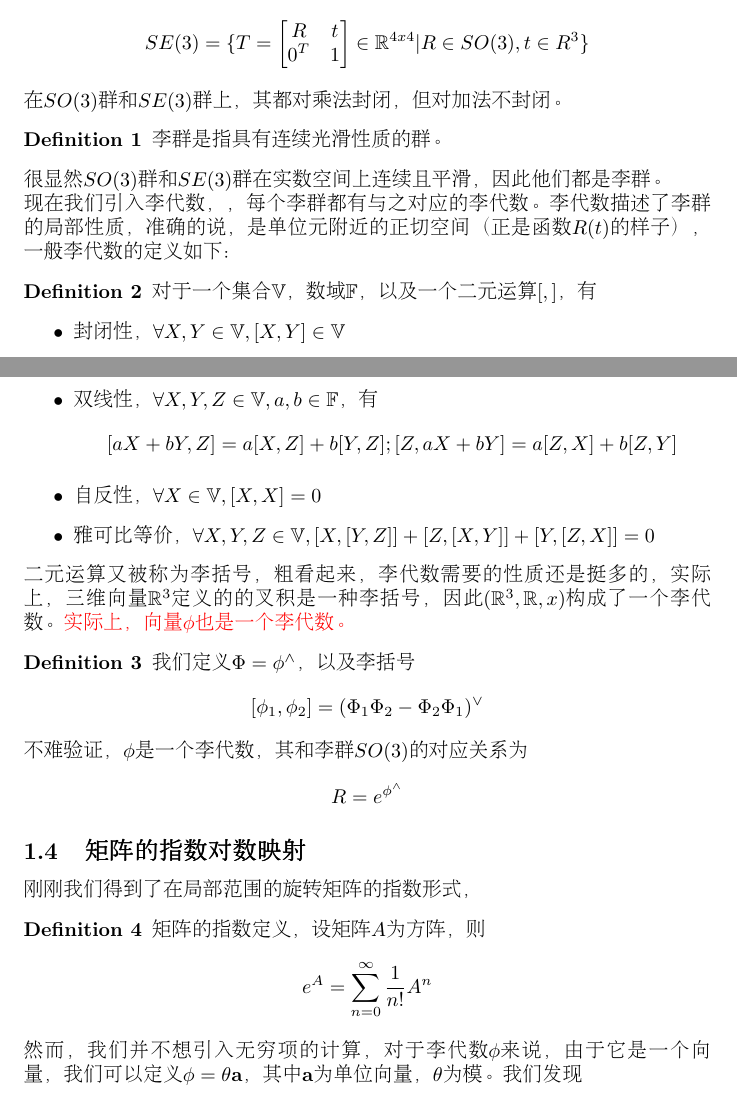
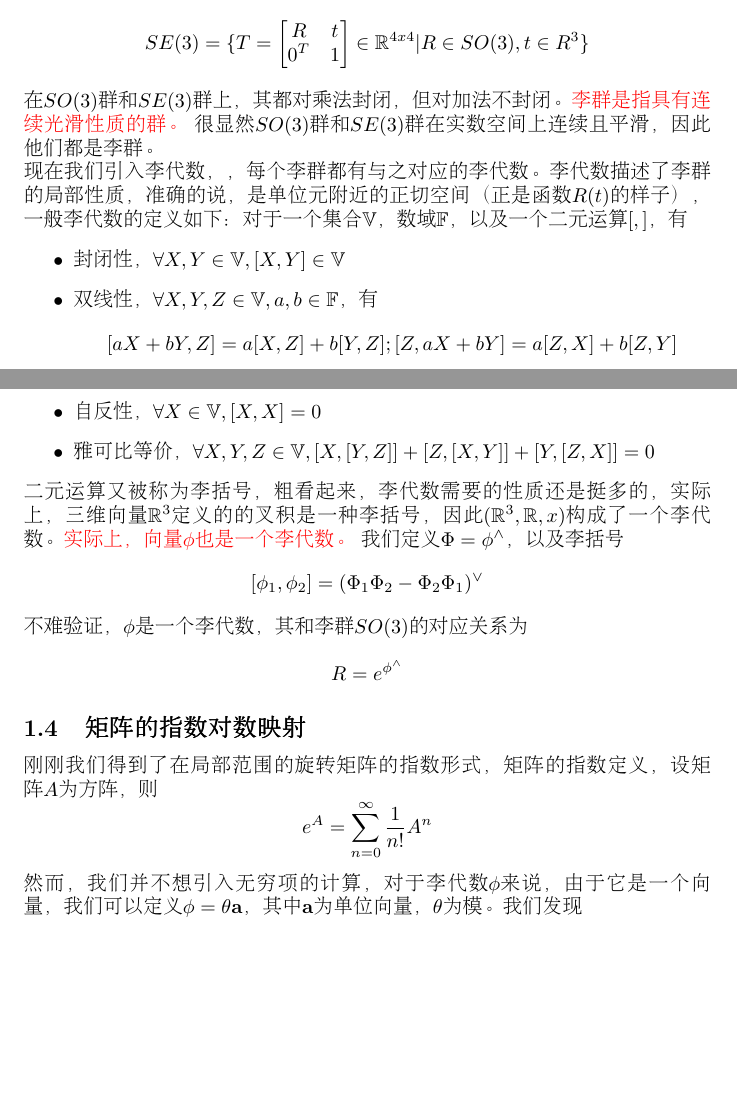
Before and after one commit to imwithye/slam-notes, a LaTeX document (main.tex, which reads lie-group.tex): two parts of pages 3 and 4 of 6, joined at a grey line, cut so that both start at the same text, the shorter picture padded with empty space. Compiled offline with pdfLaTeX.

Commit message:
fix warnings

```diff
--- a/lie-group.tex
+++ b/lie-group.tex
@@ -65,13 +65,9 @@
 \[
     SE(3) = \{T = \begin{bmatrix} R & t \\ 0^T & 1\end{bmatrix} \in \mathbb{R}^{4x4} | R \in SO(3), t \in R^3\}
 \]
-在\(SO(3)\)群和\(SE(3)\)群上，其都对乘法封闭，但对加法不封闭。
-\begin{definition}
-    李群是指具有连续光滑性质的群。
-\end{definition}
+在\(SO(3)\)群和\(SE(3)\)群上，其都对乘法封闭，但对加法不封闭。{\color{red} 李群是指具有连续光滑性质的群。}
 很显然\(SO(3)\)群和\(SE(3)\)群在实数空间上连续且平滑，因此他们都是李群。\\
 现在我们引入李代数，，每个李群都有与之对应的李代数。李代数描述了李群的局部性质，准确的说，是单位元附近的正切空间（正是函数\(R(t)\)的样子），一般李代数的定义如下：
-\begin{definition}
 对于一个集合\(\mathbb{V}\)，数域\(\mathbb{F}\)，以及一个二元运算\([,]\)，有
 \begin{itemize}
     \item 封闭性，\(\forall X, Y \in \mathbb{V}, [X, Y] \in \mathbb{V}\)
@@ -82,14 +78,11 @@
     \item 自反性，\(\forall X \in \mathbb{V}, [X, X]=0\)
     \item 雅可比等价，\(\forall X, Y, Z \in \mathbb{V}, [X, [Y, Z]] + [Z, [X, Y]] + [Y, [Z, X]] = 0\)
 \end{itemize}
-\end{definition}
 二元运算又被称为李括号，粗看起来，李代数需要的性质还是挺多的，实际上，三维向量\(\mathbb{R}^3\)定义的的叉积是一种李括号，因此\((\mathbb{R}^3, \mathbb{R}, x)\)构成了一个李代数。{\color{red} 实际上，向量\(\phi\)也是一个李代数。}
-\begin{definition}
 我们定义\(\Phi = \phi^\wedge\)，以及李括号
 \[
     [\phi_1, \phi_2] = (\Phi_1\Phi_2-\Phi_2\Phi_1)^\vee
 \]
-\end{definition}
 不难验证，\(\phi\)是一个李代数，其和李群\(SO(3)\)的对应关系为
 \[
     R = e^{\phi^\wedge}
@@ -98,12 +91,10 @@
 
 \subsection{矩阵的指数对数映射}
 刚刚我们得到了在局部范围的旋转矩阵的指数形式，
-\begin{definition}
 矩阵的指数定义，设矩阵\(A\)为方阵，则
 \[
     e^A = \sum_{n=0}^{\infty}\frac{1}{n!}A^n
 \]
-\end{definition}
 然而，我们并不想引入无穷项的计算，对于李代数\(\phi\)来说，由于它是一个向量，我们可以定义\(\phi=\theta \mathbf{a}\)，其中\(\mathbf{a}\)为单位向量，\(\theta\)为模。我们发现
 \[
     \mathbf{a}^\wedge \mathbf{a}^\wedge = \mathbf{a} \mathbf{a}^T - I \\
--- a/main.tex
+++ b/main.tex
@@ -5,8 +5,6 @@
 \usepackage{CJKutf8}
 \usepackage{amsmath}
 \usepackage{xcolor}
-
-\newtheorem{definition}{Definition}
 
 \begin{document}
 \begin{CJK*}{UTF8}{gbsn}
```
Lines whose indentation alone changed are shown as unchanged.
